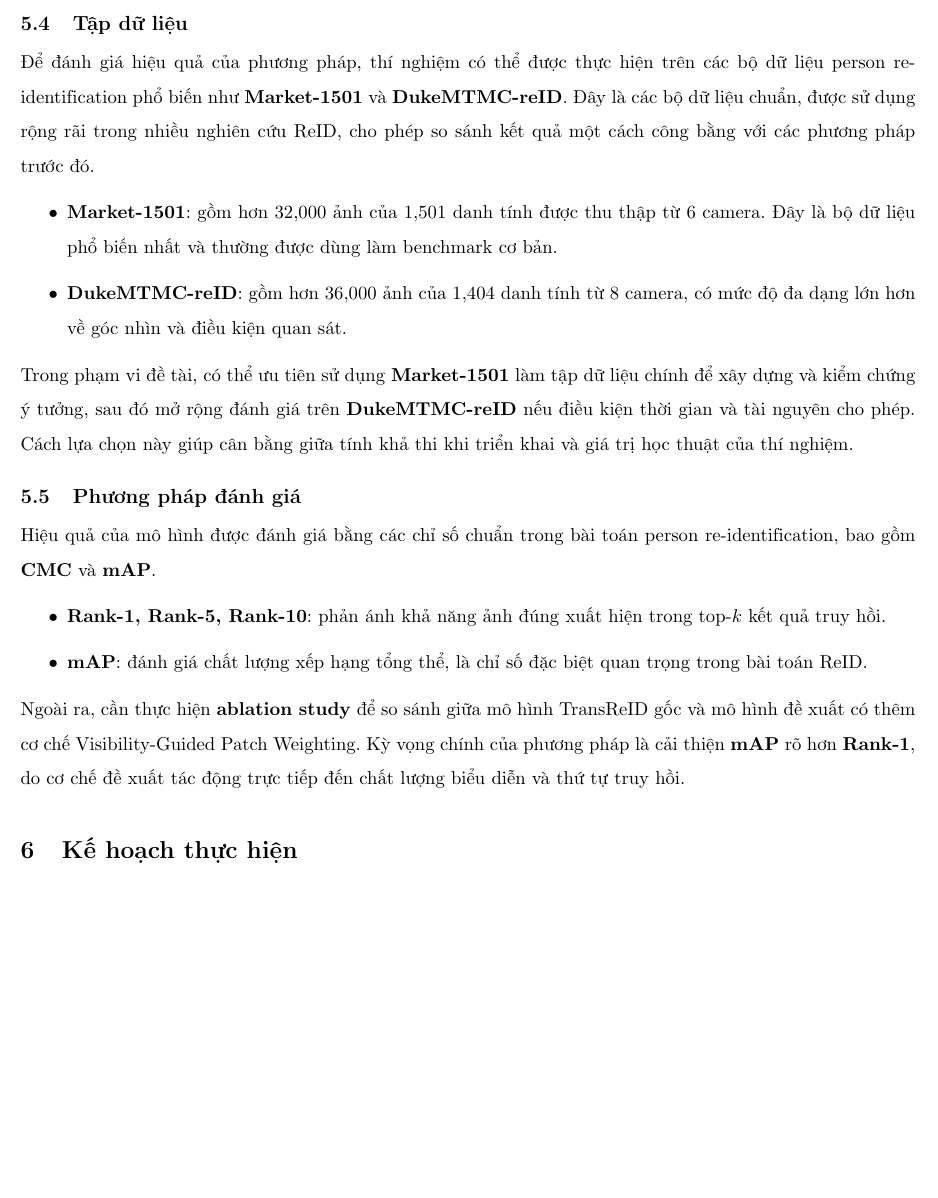
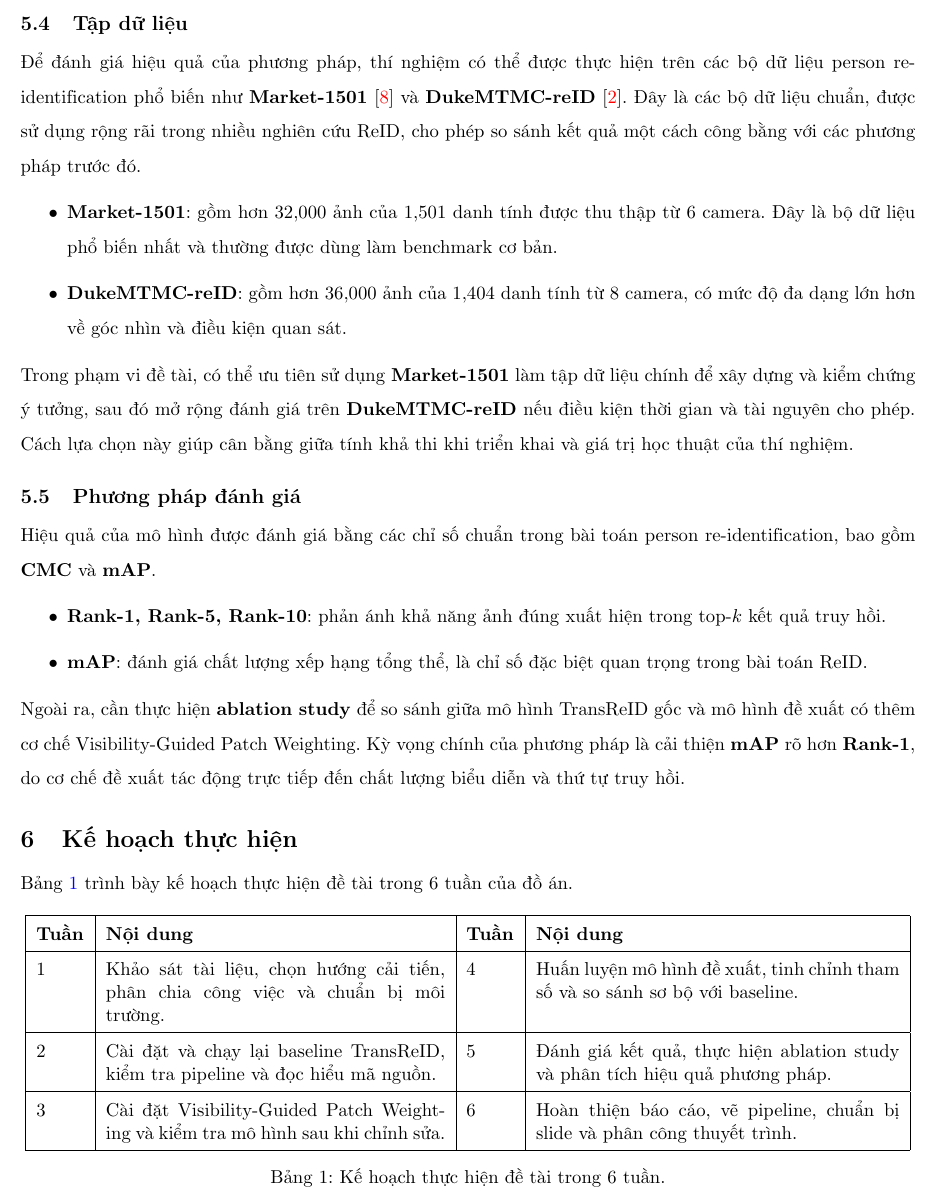
Before and after one commit to TrucmaiUS/K23-TGMT, a LaTeX document (Proposal/main.tex, which reads Proposal/section/content/5-Phuong phap.tex, Proposal/section/content/6-Ke hoach thuc hien.tex): part of page 10 of 11, cut so that both start at the same text, the shorter picture padded with empty space. Compiled offline with pdfLaTeX.

Commit message:
update kế hoạch thực hiện

```diff
--- a/Proposal/section/content/5-Phuong phap.tex
+++ b/Proposal/section/content/5-Phuong phap.tex
@@ -71,7 +71,7 @@ trong đó \(\lambda_1\) và \(\lambda_2\) là các hệ số cân bằng giữa
 Sự kết hợp giữa loss phân loại và loss metric giúp mô hình vừa học được ranh giới danh tính rõ ràng, vừa tối ưu trực tiếp chất lượng truy hồi. Đây là lựa chọn phù hợp cho bài toán person re-identification, trong đó mục tiêu cuối cùng không chỉ là phân loại đúng mà còn là sắp xếp đúng thứ tự tương đồng giữa các ảnh.
 
 \subsection{Tập dữ liệu}
-Để đánh giá hiệu quả của phương pháp, thí nghiệm có thể được thực hiện trên các bộ dữ liệu person re-identification phổ biến như \textbf{Market-1501} và \textbf{DukeMTMC-reID}. Đây là các bộ dữ liệu chuẩn, được sử dụng rộng rãi trong nhiều nghiên cứu ReID, cho phép so sánh kết quả một cách công bằng với các phương pháp trước đó.
+Để đánh giá hiệu quả của phương pháp, thí nghiệm có thể được thực hiện trên các bộ dữ liệu person re-identification phổ biến như \textbf{Market-1501}~\cite{zheng2015market1501} và \textbf{DukeMTMC-reID}~\cite{gou2017dukemtmc4reid}. Đây là các bộ dữ liệu chuẩn, được sử dụng rộng rãi trong nhiều nghiên cứu ReID, cho phép so sánh kết quả một cách công bằng với các phương pháp trước đó.
 
 \begin{itemize}
     \item \textbf{Market-1501}: gồm hơn 32,000 ảnh của 1,501 danh tính được thu thập từ 6 camera. Đây là bộ dữ liệu phổ biến nhất và thường được dùng làm benchmark cơ bản.
--- a/Proposal/section/content/6-Ke hoach thuc hien.tex
+++ b/Proposal/section/content/6-Ke hoach thuc hien.tex
@@ -1 +1,27 @@
+\vspace{-6pt}
 \section{Kế hoạch thực hiện}
+
+Bảng~\ref{tab:plan} trình bày kế hoạch thực hiện đề tài trong 6 tuần của đồ án.
+
+\renewcommand{\arraystretch}{1.5}
+\begin{table}[H]
+\centering
+\begin{tabular}{|p{1cm}|p{7cm}|p{1cm}|p{7.5cm}|}
+\hline
+\textbf{Tuần} & \textbf{Nội dung} & \textbf{Tuần} & \textbf{Nội dung} \\ \hline
+
+1 & Khảo sát tài liệu, chọn hướng cải tiến, phân chia công việc và chuẩn bị môi trường.
+&
+4 & Huấn luyện mô hình đề xuất, tinh chỉnh tham số và so sánh sơ bộ với baseline. \\ \hline
+
+2 & Cài đặt và chạy lại baseline TransReID, kiểm tra pipeline và đọc hiểu mã nguồn.
+&
+5 & Đánh giá kết quả, thực hiện ablation study và phân tích hiệu quả phương pháp. \\ \hline
+
+3 & Cài đặt Visibility-Guided Patch Weighting và kiểm tra mô hình sau khi chỉnh sửa.
+&
+6 & Hoàn thiện báo cáo, vẽ pipeline, chuẩn bị slide và phân công thuyết trình. \\ \hline
+\end{tabular}
+\caption{Kế hoạch thực hiện đề tài trong 6 tuần.}
+\label{tab:plan}
+\end{table}
```
Also changed, not shown: Proposal/ref/ref.bib (+18 -0 lines).
